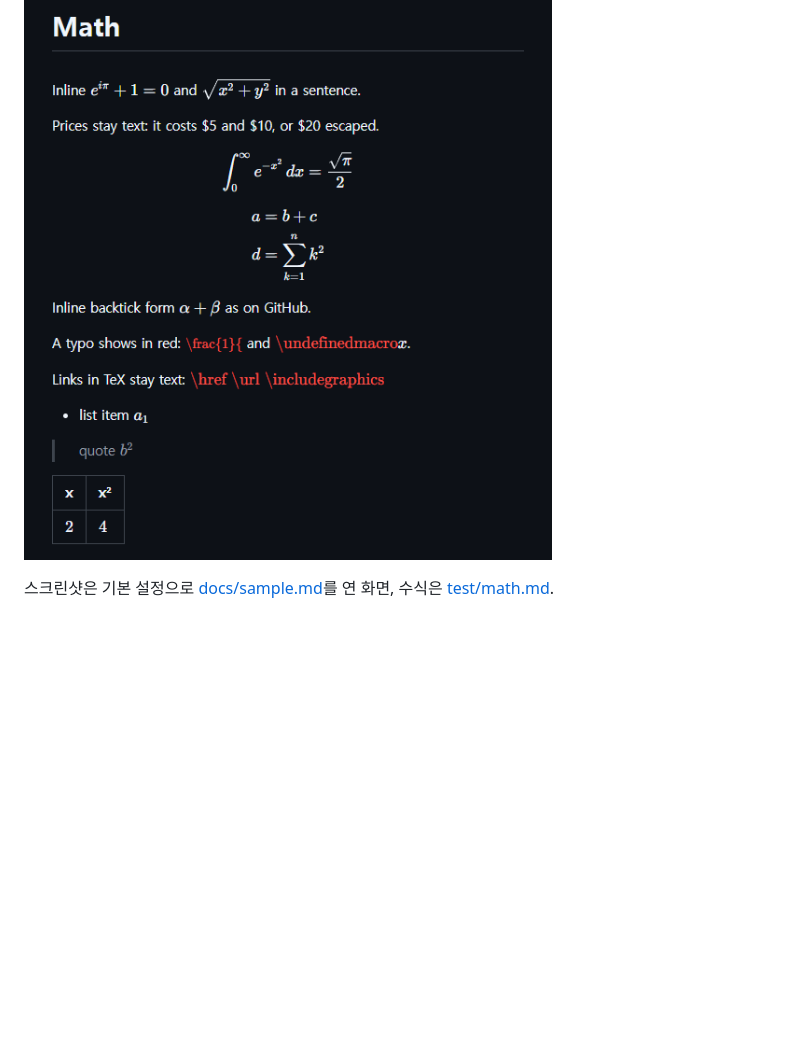
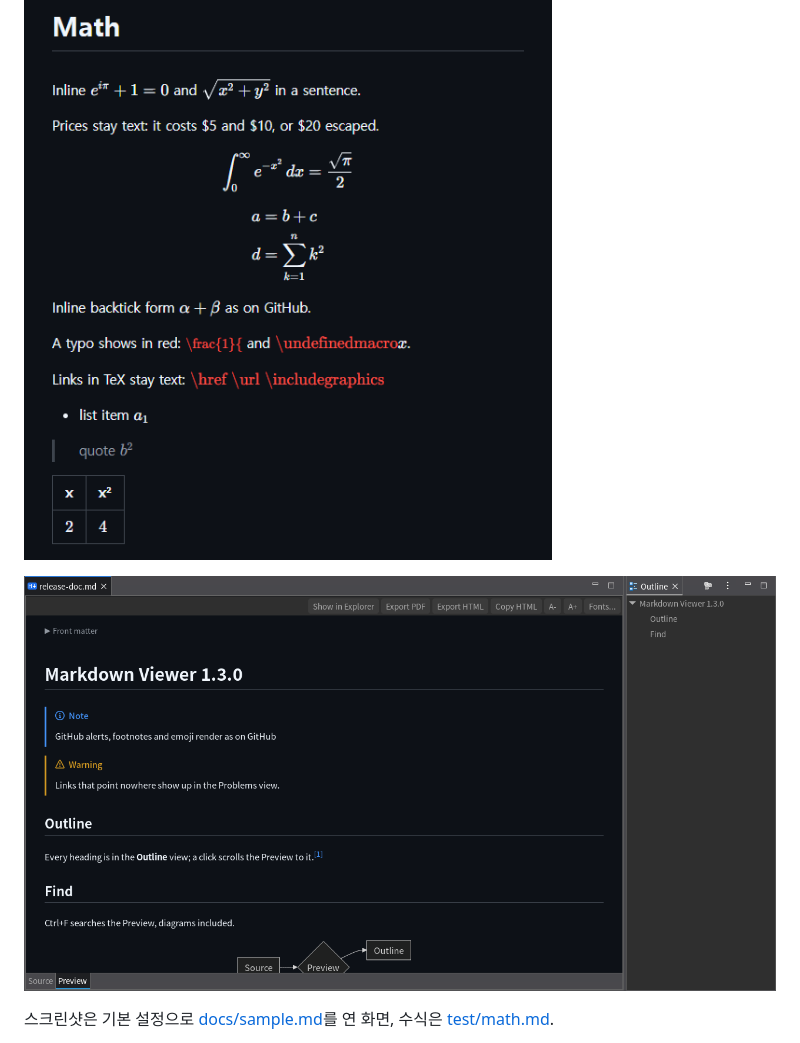
Before and after one commit to insjang/eclipse-markdown-viewer, a Markdown page: README.ko.md, the part around the change. GitHub-like rendering; pictures changed too: docs/images/preview-outline.png (added); blank space fills up the shorter version.

```diff
--- a/README.ko.md
+++ b/README.ko.md
@@ -11,6 +11,8 @@
 | ![다크 테마 다이어그램](docs/images/diagrams-dark.png) | ![라이트 테마 다이어그램](docs/images/diagrams-light.png) |
 
 ![KaTeX 수식, 다크 테마: 인라인·블록 수식, TeX 오류는 빨간색](docs/images/math-dark.png)
+
+![머리말, GitHub 알림, 각주와 Outline 뷰, 다크 테마](docs/images/preview-outline.png)
 
 스크린샷은 기본 설정으로 [docs/sample.md](docs/sample.md)를 연 화면, 수식은 [test/math.md](test/math.md).
 
```
Also changed, not shown: README.md (+2 -0 lines), 2 other files.
